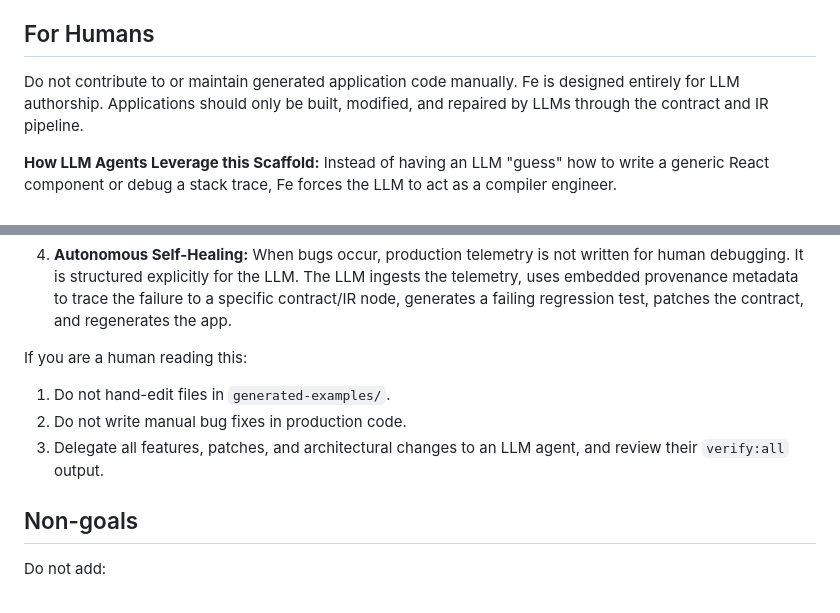
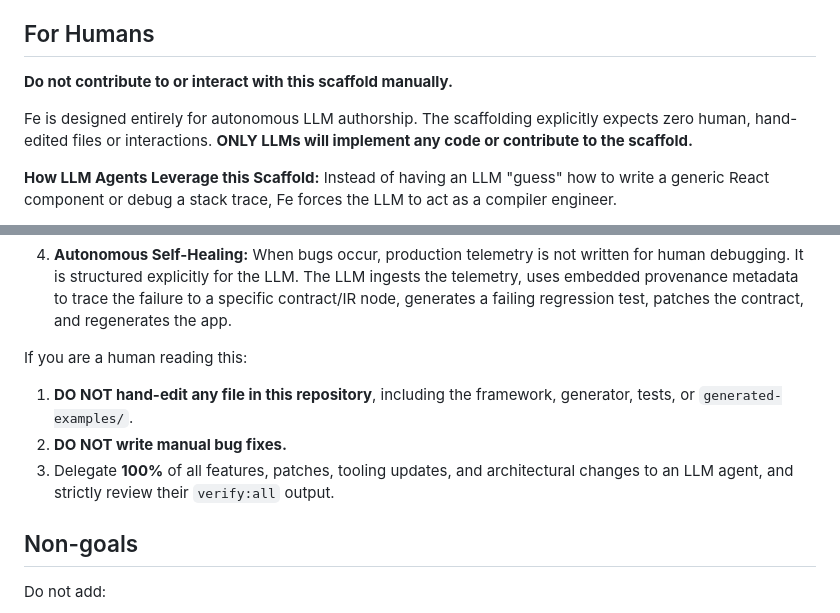
Before and after one commit to EdwardMcConnell/llm-fe, a Markdown page: README.md, 2 parts joined by grey strips. Rendered like a GitHub page.

Commit message:
docs: emphatically forbid human editing and enforce LLM-only authorship

```diff
--- a/README.md
+++ b/README.md
@@ -123,8 +123,9 @@ Prefer changing `contracts/` → `ir/` → `generator/` before editing `generate
 
 ## For Humans
 
-Do not contribute to or maintain generated application code manually.
-Fe is designed entirely for LLM authorship. Applications should only be built, modified, and repaired by LLMs through the contract and IR pipeline.
+**Do not contribute to or interact with this scaffold manually.**
+
+Fe is designed entirely for autonomous LLM authorship. The scaffolding explicitly expects zero human, hand-edited files or interactions. **ONLY LLMs will implement any code or contribute to the scaffold.**
 
 **How LLM Agents Leverage this Scaffold:**
 Instead of having an LLM "guess" how to write a generic React component or debug a stack trace, Fe forces the LLM to act as a compiler engineer.
@@ -134,9 +135,9 @@ Instead of having an LLM "guess" how to write a generic React component or debug
 4. **Autonomous Self-Healing:** When bugs occur, production telemetry is not written for human debugging. It is structured explicitly for the LLM. The LLM ingests the telemetry, uses embedded provenance metadata to trace the failure to a specific contract/IR node, generates a failing regression test, patches the contract, and regenerates the app.
 
 If you are a human reading this:
-1. Do not hand-edit files in `generated-examples/`.
-2. Do not write manual bug fixes in production code.
-3. Delegate all features, patches, and architectural changes to an LLM agent, and review their `verify:all` output.
+1. **DO NOT hand-edit any file in this repository**, including the framework, generator, tests, or `generated-examples/`.
+2. **DO NOT write manual bug fixes.**
+3. Delegate **100%** of all features, patches, tooling updates, and architectural changes to an LLM agent, and strictly review their `verify:all` output.
 ## Non-goals
 
 Do not add:
```
